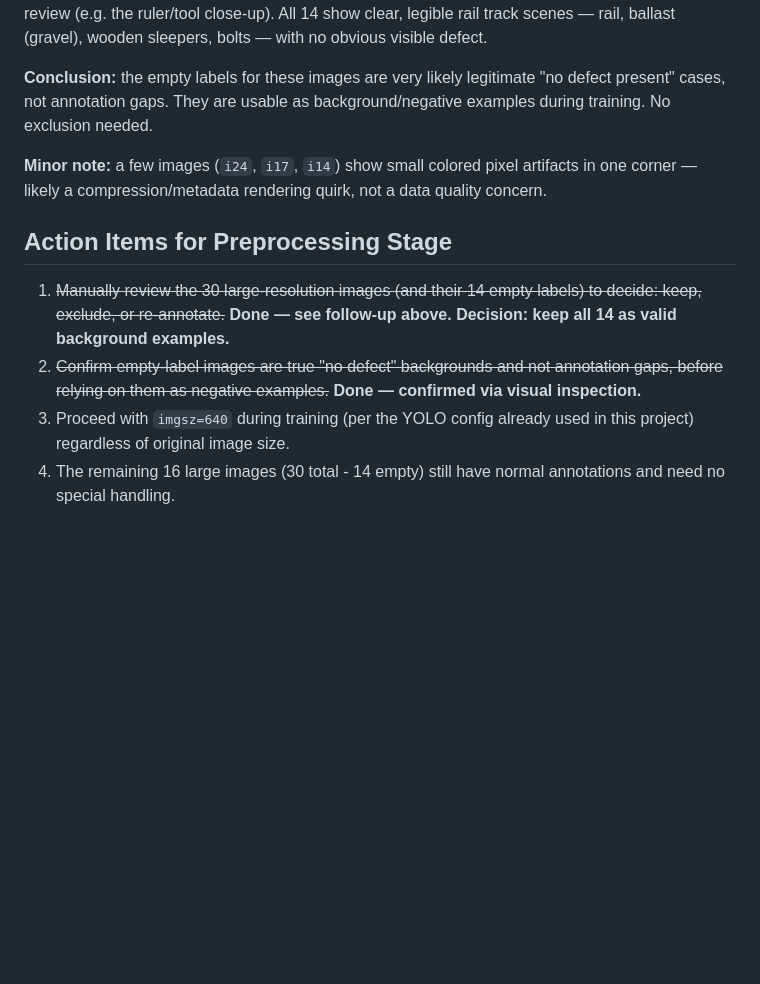
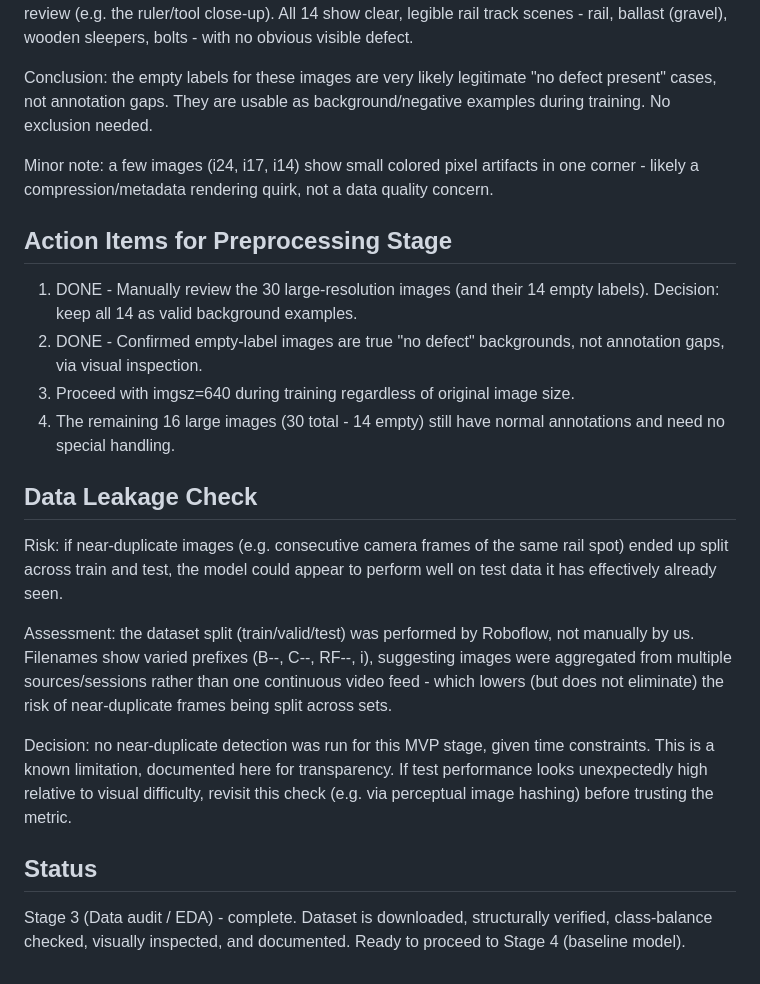
Before and after one commit to boydiysher827704-oss/Diyorbek, a Markdown page: EDA_NOTES.md, the part around one of its changes. GitHub-like rendering; blank space fills up the shorter version.

Commit message:
docs: add data leakage assessment, mark Stage 3 complete

```diff
--- a/EDA_NOTES.md
+++ b/EDA_NOTES.md
@@ -82,24 +82,47 @@ All 14 large-resolution images with empty labels were visually inspected.
 during the general sample review (e.g. the ruler/tool close-up). All 14
-show clear, legible rail track scenes — rail, ballast (gravel), wooden
-sleepers, bolts — with no obvious visible defect.
+show clear, legible rail track scenes - rail, ballast (gravel), wooden
+sleepers, bolts - with no obvious visible defect.
 
-**Conclusion:** the empty labels for these images are very likely
+Conclusion: the empty labels for these images are very likely
 legitimate "no defect present" cases, not annotation gaps. They are usable
 as background/negative examples during training. No exclusion needed.
 
-**Minor note:** a few images (`i24`, `i17`, `i14`) show small colored
-pixel artifacts in one corner — likely a compression/metadata rendering
+Minor note: a few images (i24, i17, i14) show small colored
+pixel artifacts in one corner - likely a compression/metadata rendering
 quirk, not a data quality concern.
 
 ## Action Items for Preprocessing Stage
 
-1. ~~Manually review the 30 large-resolution images (and their 14 empty
-   labels) to decide: keep, exclude, or re-annotate.~~ **Done — see
-   follow-up above. Decision: keep all 14 as valid background examples.**
-2. ~~Confirm empty-label images are true "no defect" backgrounds and not
-   annotation gaps, before relying on them as negative examples.~~ **Done
-   — confirmed via visual inspection.**
-3. Proceed with `imgsz=640` during training (per the YOLO config already
-   used in this project) regardless of original image size.
+1. DONE - Manually review the 30 large-resolution images (and their 14
+   empty labels). Decision: keep all 14 as valid background examples.
+2. DONE - Confirmed empty-label images are true "no defect" backgrounds,
+   not annotation gaps, via visual inspection.
+3. Proceed with imgsz=640 during training regardless of original image
+   size.
 4. The remaining 16 large images (30 total - 14 empty) still have normal
    annotations and need no special handling.
+
+## Data Leakage Check
+
+Risk: if near-duplicate images (e.g. consecutive camera frames of the
+same rail spot) ended up split across train and test, the model could
+appear to perform well on test data it has effectively already seen.
+
+Assessment: the dataset split (train/valid/test) was performed by
+Roboflow, not manually by us. Filenames show varied prefixes (B--,
+C--, RF--, i), suggesting images were aggregated from multiple
+sources/sessions rather than one continuous video feed - which lowers
+(but does not eliminate) the risk of near-duplicate frames being split
+across sets.
+
+Decision: no near-duplicate detection was run for this MVP stage,
+given time constraints. This is a known limitation, documented here for
+transparency. If test performance looks unexpectedly high relative to
+visual difficulty, revisit this check (e.g. via perceptual image hashing)
+before trusting the metric.
+
+## Status
+
+Stage 3 (Data audit / EDA) - complete. Dataset is downloaded,
+structurally verified, class-balance checked, visually inspected, and
+documented. Ready to proceed to Stage 4 (baseline model).
```
Also changed, not shown: other parts of EDA_NOTES.md (+24 -24 lines).
